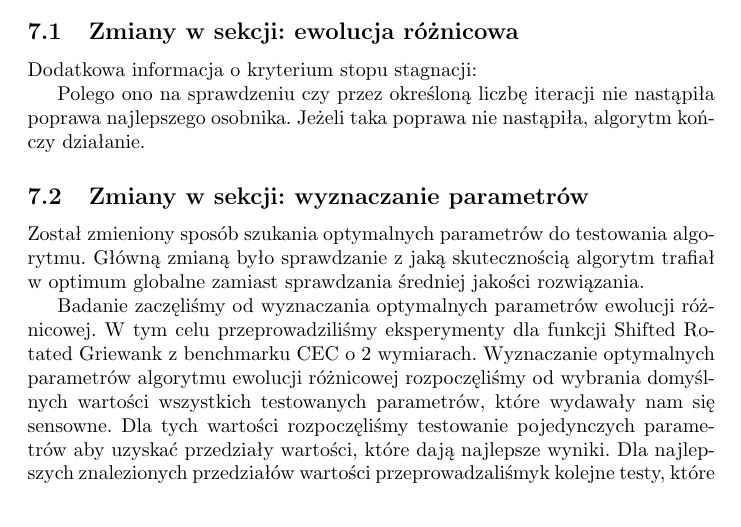
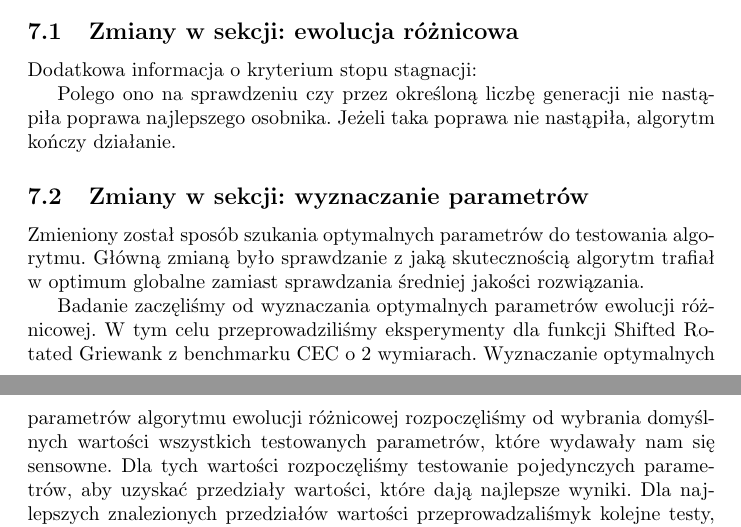
Before and after one commit to ad03am/pop, a LaTeX document (docs/dokumentacja_koncowa.tex): part of page 16 of 23 before the commit and two parts of pages 16 and 17 of 23 after it, the two joined at a grey line, cut so that both start at the same text. Compiled offline with pdfLaTeX.

Commit message:
wykres update

```diff
--- a/docs/dokumentacja_koncowa.tex
+++ b/docs/dokumentacja_koncowa.tex
@@ -259,14 +259,14 @@ Przeprowadzone eksperymenty pokazały, że zastosowanie modelu zastępczego w ew
 
 Dodatkowa informacja o kryterium stopu stagnacji:
 
-Polego ono na sprawdzeniu czy przez określoną liczbę iteracji nie nastąpiła poprawa najlepszego osobnika. Jeżeli taka poprawa nie nastąpiła, algorytm kończy działanie.
+Polego ono na sprawdzeniu czy przez określoną liczbę generacji nie nastąpiła poprawa najlepszego osobnika. Jeżeli taka poprawa nie nastąpiła, algorytm kończy działanie.
 
 \subsection{Zmiany w sekcji: wyznaczanie parametrów}
 
-Został zmieniony sposób szukania optymalnych parametrów do testowania algorytmu. Główną zmianą było sprawdzanie z jaką skutecznością algorytm trafiał w optimum globalne zamiast sprawdzania średniej jakości rozwiązania.
+Zmieniony został sposób szukania optymalnych parametrów do testowania algorytmu. Główną zmianą było sprawdzanie z jaką skutecznością algorytm trafiał w optimum globalne zamiast sprawdzania średniej jakości rozwiązania.
 
 
-Badanie zaczęliśmy od wyznaczania optymalnych parametrów ewolucji różnicowej. W tym celu przeprowadziliśmy eksperymenty dla funkcji Shifted Rotated Griewank z benchmarku CEC o 2 wymiarach. Wyznaczanie optymalnych parametrów algorytmu ewolucji różnicowej rozpoczęliśmy od wybrania domyślnych wartości wszystkich testowanych parametrów, które wydawały nam się sensowne. Dla tych wartości rozpoczęliśmy testowanie pojedynczych parametrów aby uzyskać przedziały wartości, które dają najlepsze wyniki. Dla najlepszych znalezionych przedziałów wartości przeprowadzaliśmyk kolejne testy, które ostatecznie pozwoliły nam na wybranie optymalnych wartości parametrów do dalszych testów. Procent sukcesu, na podstawie którego sprawdzaliśmy jakość parametrów był uśredniany po 50 iteracjach.
+Badanie zaczęliśmy od wyznaczania optymalnych parametrów ewolucji różnicowej. W tym celu przeprowadziliśmy eksperymenty dla funkcji Shifted Rotated Griewank z benchmarku CEC o 2 wymiarach. Wyznaczanie optymalnych parametrów algorytmu ewolucji różnicowej rozpoczęliśmy od wybrania domyślnych wartości wszystkich testowanych parametrów, które wydawały nam się sensowne. Dla tych wartości rozpoczęliśmy testowanie pojedynczych parametrów, aby uzyskać przedziały wartości, które dają najlepsze wyniki. Dla najlepszych znalezionych przedziałów wartości przeprowadzaliśmyk kolejne testy, które ostatecznie pozwoliły nam na wybranie optymalnych wartości parametrów do dalszych testów. Procent sukcesu, na podstawie którego sprawdzaliśmy jakość parametrów był uśredniany po 50 iteracjach.
 
 \begin{figure}[H]
     \centering
```
Also changed, not shown: docs/comprehensive_results.png.
